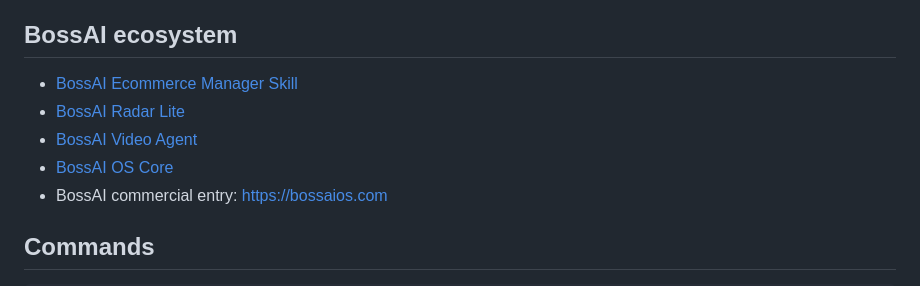
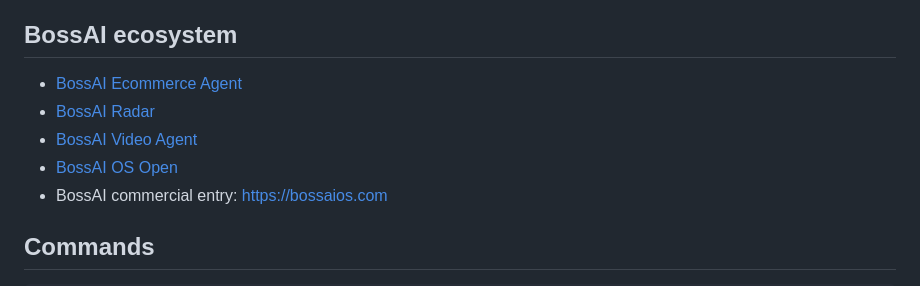
Before and after one commit to liufeng1976/douyin-taobao-cs, a Markdown page: README_EN.md, the part around the change. Drawn GitHub-style.

Commit message:
docs: simplify BossAI ecosystem names

```diff
--- a/README_EN.md
+++ b/README_EN.md
@@ -72,10 +72,10 @@ After `npm run demo`, use the [Community Demo Feedback](https://github.com/liufe
 
 ## BossAI ecosystem
 
-- [BossAI Ecommerce Manager Skill](https://github.com/liufeng1976/bossai-ecommerce-ai-team-skill)
-- [BossAI Radar Lite](https://github.com/liufeng1976/bossai-radar-lite)
+- [BossAI Ecommerce Agent](https://github.com/liufeng1976/bossai-ecommerce-ai-team-skill)
+- [BossAI Radar](https://github.com/liufeng1976/bossai-radar-lite)
 - [BossAI Video Agent](https://github.com/liufeng1976/bossaios-com-video-agent)
-- [BossAI OS Core](https://github.com/liufeng1976/bossai-os-core)
+- [BossAI OS Open](https://github.com/liufeng1976/bossai-os-core)
 - BossAI commercial entry: <https://bossaios.com>
 
 ## Commands
```
